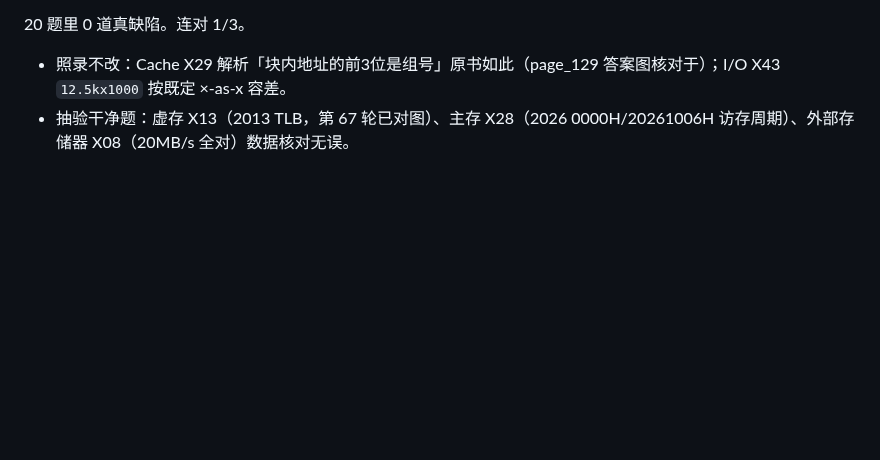
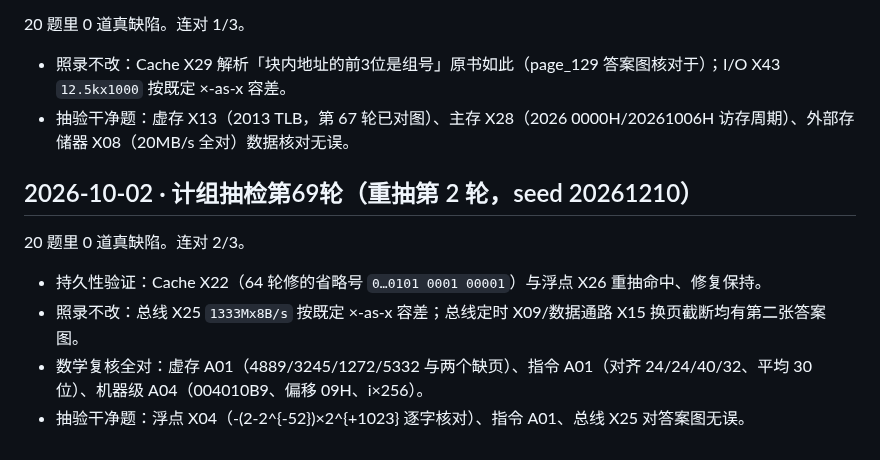
Before and after one commit to justcodeit404/wangdao-408-question-bank, a Markdown page: doc/ocr-fixes.md, the part around the change. Drawn GitHub-style; blank space fills up the shorter version.

Commit message:
计组抽检第69轮：零缺陷（连对2/3），X22/X26持久性验证通过

```diff
--- a/doc/ocr-fixes.md
+++ b/doc/ocr-fixes.md
@@ -2184,3 +2184,12 @@ X45 修复后全库搜同图族（Switch/Hub 拓扑），又发现 3 道同病
 
 - 照录不改：Cache X29 解析「块内地址的前3位是组号」原书如此（page_129 答案图核对于）；I/O X43 `12.5kx1000` 按既定 ×-as-x 容差。
 - 抽验干净题：虚存 X13（2013 TLB，第 67 轮已对图）、主存 X28（2026 0000H/20261006H 访存周期）、外部存储器 X08（20MB/s 全对）数据核对无误。
+
+## 2026-10-02 · 计组抽检第69轮（重抽第 2 轮，seed 20261210）
+
+20 题里 0 道真缺陷。连对 2/3。
+
+- 持久性验证：Cache X22（64 轮修的省略号 `0…0101 0001 00001`）与浮点 X26 重抽命中、修复保持。
+- 照录不改：总线 X25 `1333Mx8B/s` 按既定 ×-as-x 容差；总线定时 X09/数据通路 X15 换页截断均有第二张答案图。
+- 数学复核全对：虚存 A01（4889/3245/1272/5332 与两个缺页）、指令 A01（对齐 24/24/40/32、平均 30 位）、机器级 A04（004010B9、偏移 09H、i×256）。
+- 抽验干净题：浮点 X04（-(2-2^{-52})×2^{+1023} 逐字核对）、指令 A01、总线 X25 对答案图无误。
```
